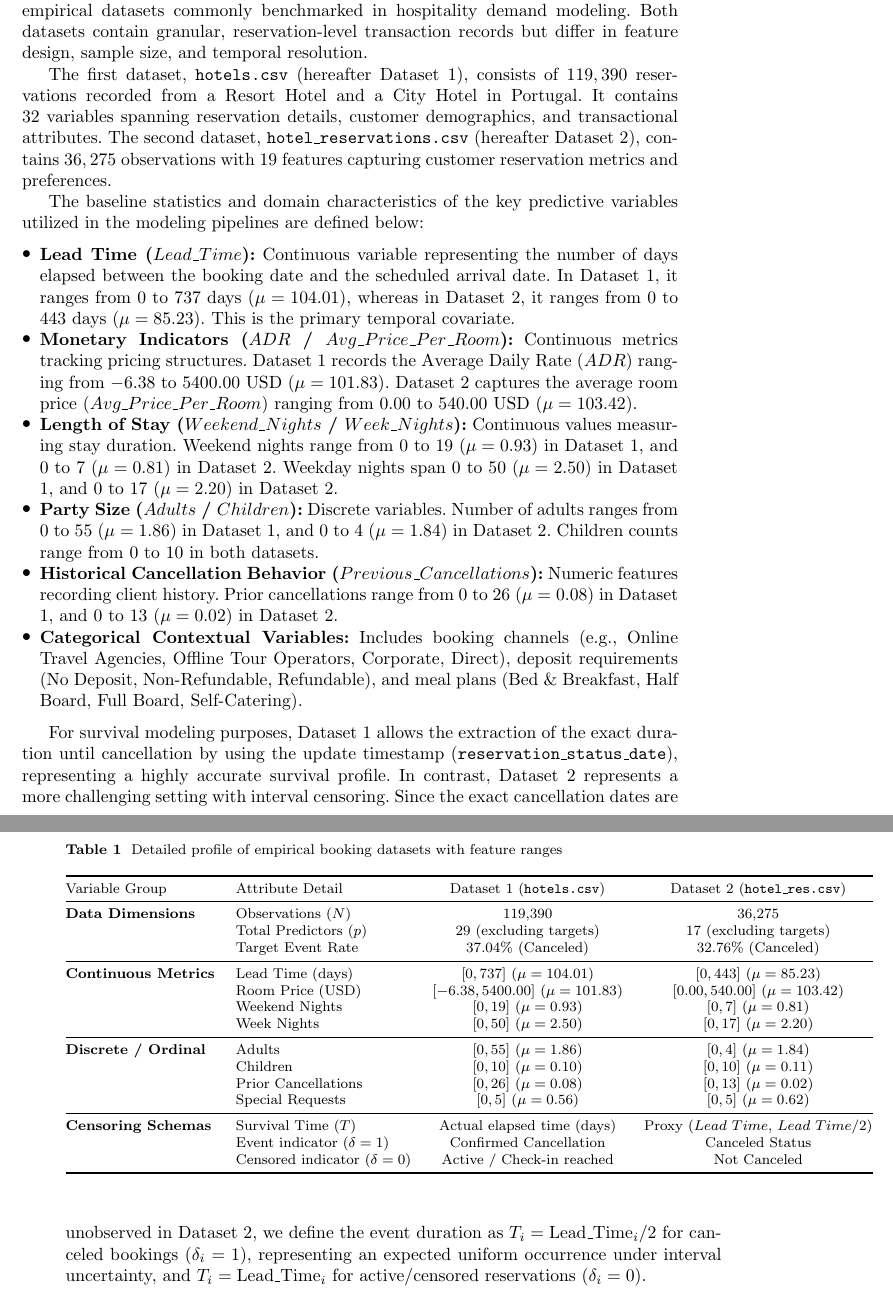
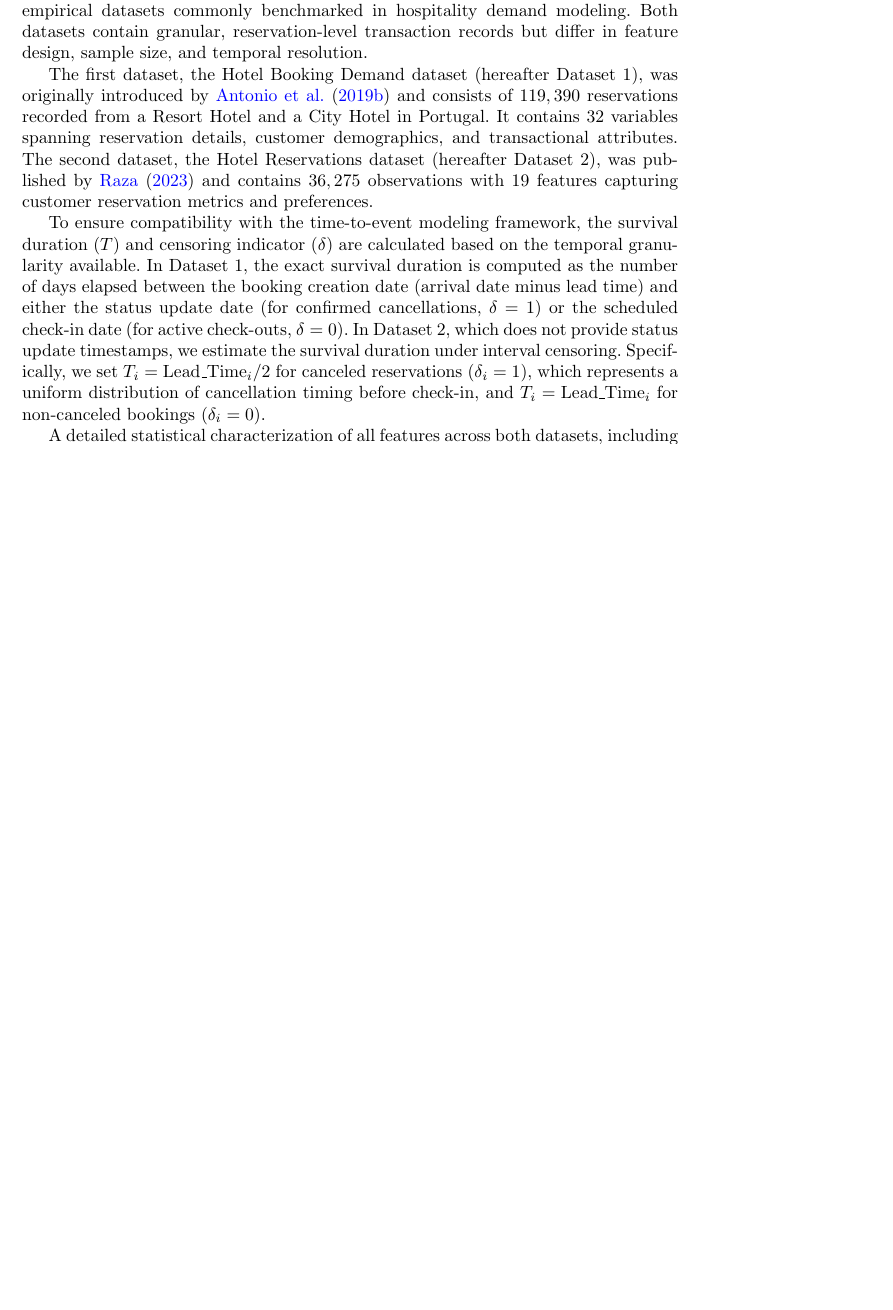
Before and after one commit to mcavs/explainable-hotel-booking-cancellation-predictive-models, a LaTeX paper (latex/sn-article.tex, which reads latex/sn-bibliography.bib): two parts of pages 5 and 6 of 8 before the commit and part of page 5 of 7 after it, the two joined at a grey line, cut so that both start at the same text, the shorter picture padded with empty space. Compiled offline with pdfLaTeX.

Commit message:
Scientific restructure of dataset section, page-aligned Table 1, removed .csv names, and added peer citations

```diff
--- a/latex/sn-article.tex
+++ b/latex/sn-article.tex
@@ -177,17 +177,11 @@ In the tourism economics domain, \cite{mir2026decoding} applied survival analysi
 \subsection{Dataset Profiles and Feature Characterization}
 To evaluate the proposed explainable time-to-event frameworks, we leverage two empirical datasets commonly benchmarked in hospitality demand modeling. Both datasets contain granular, reservation-level transaction records but differ in feature design, sample size, and temporal resolution.
 
-The first dataset, \texttt{hotels.csv} (hereafter Dataset 1), consists of $119,390$ reservations recorded from a Resort Hotel and a City Hotel in Portugal. It contains $32$ variables spanning reservation details, customer demographics, and transactional attributes. The second dataset, \texttt{hotel\_reservations.csv} (hereafter Dataset 2), contains $36,275$ observations with $19$ features capturing customer reservation metrics and preferences.
+The first dataset, the Hotel Booking Demand dataset (hereafter Dataset 1), was originally introduced by \cite{antonio2019data} and consists of $119,390$ reservations recorded from a Resort Hotel and a City Hotel in Portugal. It contains $32$ variables spanning reservation details, customer demographics, and transactional attributes. The second dataset, the Hotel Reservations dataset (hereafter Dataset 2), was published by \cite{raza2023hotel} and contains $36,275$ observations with $19$ features capturing customer reservation metrics and preferences.
 
-The baseline statistics and domain characteristics of the key predictive variables utilized in the modeling pipelines are defined below:
-\begin{itemize}
-    \item \textbf{Lead Time ($Lead\_Time$):} Continuous variable representing the number of days elapsed between the booking date and the scheduled arrival date. In Dataset 1, it ranges from $0$ to $737$ days ($\mu = 104.01$), whereas in Dataset 2, it ranges from $0$ to $443$ days ($\mu = 85.23$). This is the primary temporal covariate.
-    \item \textbf{Monetary Indicators ($ADR$ / $Avg\_Price\_Per\_Room$):} Continuous metrics tracking pricing structures. Dataset 1 records the Average Daily Rate ($ADR$) ranging from $-6.38$ to $5400.00$ USD ($\mu = 101.83$). Dataset 2 captures the average room price ($Avg\_Price\_Per\_Room$) ranging from $0.00$ to $540.00$ USD ($\mu = 103.42$).
-    \item \textbf{Length of Stay ($Weekend\_Nights$ / $Week\_Nights$):} Continuous values measuring stay duration. Weekend nights range from $0$ to $19$ ($\mu = 0.93$) in Dataset 1, and $0$ to $7$ ($\mu = 0.81$) in Dataset 2. Weekday nights span $0$ to $50$ ($\mu = 2.50$) in Dataset 1, and $0$ to $17$ ($\mu = 2.20$) in Dataset 2.
-    \item \textbf{Party Size ($Adults$ / $Children$):} Discrete variables. Number of adults ranges from $0$ to $55$ ($\mu = 1.86$) in Dataset 1, and $0$ to $4$ ($\mu = 1.84$) in Dataset 2. Children counts range from $0$ to $10$ in both datasets.
-    \item \textbf{Historical Cancellation Behavior ($Previous\_Cancellations$):} Numeric features recording client history. Prior cancellations range from $0$ to $26$ ($\mu = 0.08$) in Dataset 1, and $0$ to $13$ ($\mu = 0.02$) in Dataset 2.
-    \item \textbf{Categorical Contextual Variables:} Includes booking channels (e.g., Online Travel Agencies, Offline Tour Operators, Corporate, Direct), deposit requirements (No Deposit, Non-Refundable, Refundable), and meal plans (Bed \& Breakfast, Half Board, Full Board, Self-Catering).
-\end{itemize}
+To ensure compatibility with the time-to-event modeling framework, the survival duration ($T$) and censoring indicator ($\delta$) are calculated based on the temporal granularity available. In Dataset 1, the exact survival duration is computed as the number of days elapsed between the booking creation date (arrival date minus lead time) and either the status update date (for confirmed cancellations, $\delta = 1$) or the scheduled check-in date (for active check-outs, $\delta = 0$). In Dataset 2, which does not provide status update timestamps, we estimate the survival duration under interval censoring. Specifically, we set $T_i = \text{Lead\_Time}_i / 2$ for canceled reservations ($\delta_i = 1$), which represents a uniform distribution of cancellation timing before check-in, and $T_i = \text{Lead\_Time}_i$ for non-canceled bookings ($\delta_i = 0$).
+
+A detailed statistical characterization of all features across both datasets, including their distribution metrics and categories, is structured in Table~\ref{tab:dataset_comparison}.
 
 \begin{table}[htbp]
 \caption{Detailed profile of empirical booking datasets with feature ranges}\label{tab:dataset_comparison}
@@ -194,6 +190,4 @@ The baseline statistics and domain characteristics of the key predictive variabl
 \begin{tabular}{@{}llcc@{}}
 \toprule
-Variable Group & Attribute Detail & Dataset 1 (\texttt{hotels.csv}) & Dataset 2 (\texttt{hotel\_res.csv}) \\
+Variable Group & Attribute Detail & Dataset 1 \citep{antonio2019data} & Dataset 2 \citep{raza2023hotel} \\
 \midrule
-\textbf{Data Dimensions} & Observations ($N$) & 119,390 & 36,275 \\
-& Total Predictors ($p$) & 29 (excluding targets) & 17 (excluding targets) \\
@@ -200,4 +197,2 @@ Variable Group & Attribute Detail & Dataset 1 (\texttt{hotels.csv}) & Dataset 2
 & Target Event Rate & 37.04\% (Canceled) & 32.76\% (Canceled) \\
 \midrule
-\textbf{Continuous Metrics} & Lead Time (days) & $[0, 737]$ ($\mu=104.01$) & $[0, 443]$ ($\mu=85.23$) \\
-& Room Price (USD) & $[-6.38, 5400.00]$ ($\mu=101.83$) & $[0.00, 540.00]$ ($\mu=103.42$) \\
@@ -211,2 +211 @@ Variable Group & Attribute Detail & Dataset 1 (\texttt{hotels.csv}) & Dataset 2
 \midrule
-\textbf{Censoring Schemas} & Survival Time ($T$) & Actual elapsed time (days) & Proxy ($Lead\ Time$, $Lead\ Time / 2$) \\
@@ -217,6 +225,5 @@ Variable Group & Attribute Detail & Dataset 1 (\texttt{hotels.csv}) & Dataset 2
 \end{table}
 
-For survival modeling purposes, Dataset 1 allows the extraction of the exact duration until cancellation by using the update timestamp (\texttt{reservation\_status\_date}), representing a highly accurate survival profile. In contrast, Dataset 2 represents a more challenging setting with interval censoring. Since the exact cancellation dates are unobserved in Dataset 2, we define the event duration as $T_i = \text{Lead\_Time}_i / 2$ for canceled bookings ($\delta_i = 1$), representing an expected uniform occurrence under interval uncertainty, and $T_i = \text{Lead\_Time}_i$ for active/censored reservations ($\delta_i = 0$).
 
 
 
--- a/latex/sn-bibliography.bib
+++ b/latex/sn-bibliography.bib
@@ -192,0 +200 @@
+  year      = {2019},
@@ -192,0 +207,4 @@
+  year         = {2023},
+  publisher    = {Kaggle},
+  howpublished = {\url{https://www.kaggle.com/datasets/ahsan856video/hotel-booking-cancellation-prediction}}
+}
```
Also changed, not shown: latex/sn-article.tex (21 more changed lines), latex/sn-bibliography.bib (13 more changed lines).
